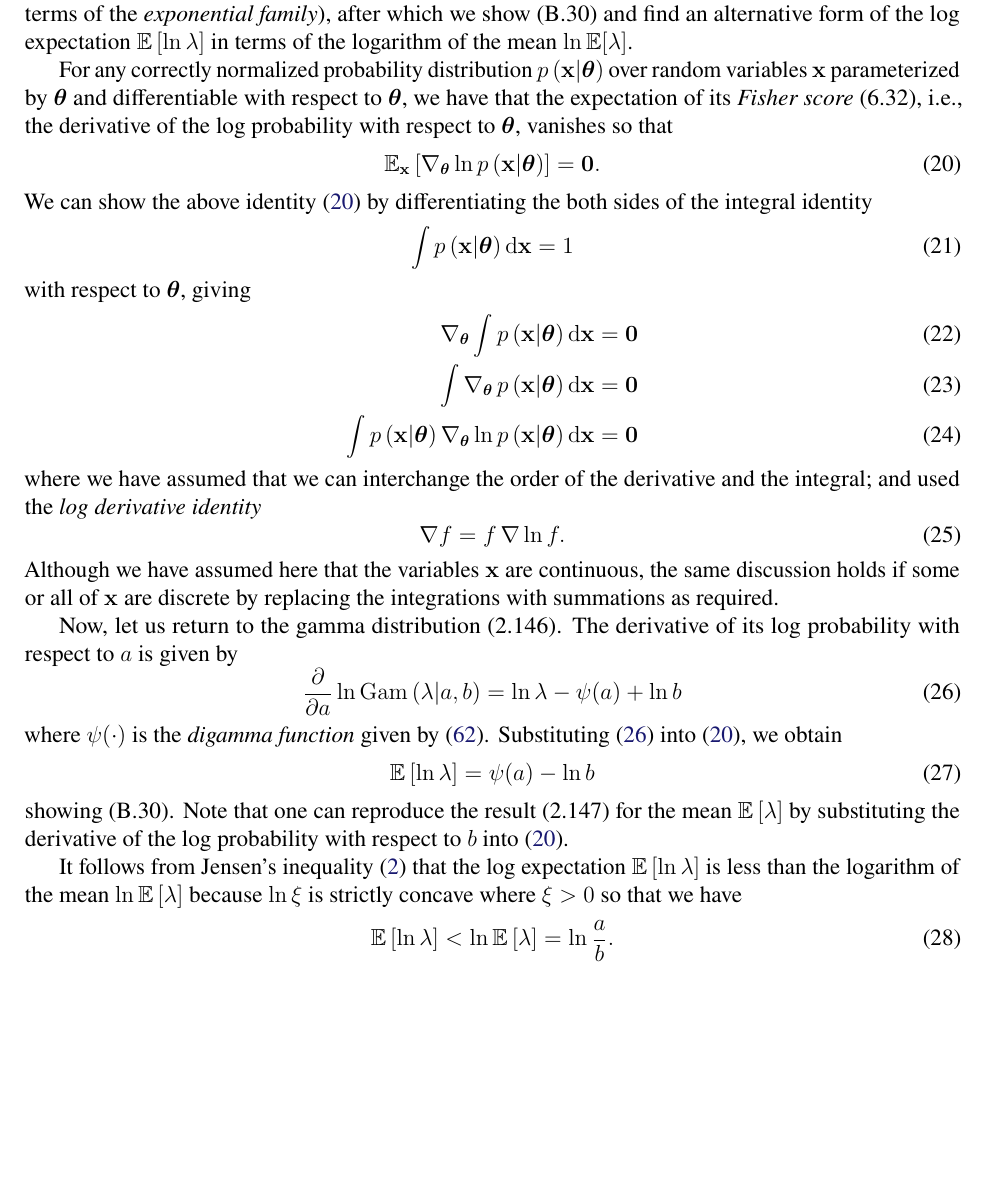
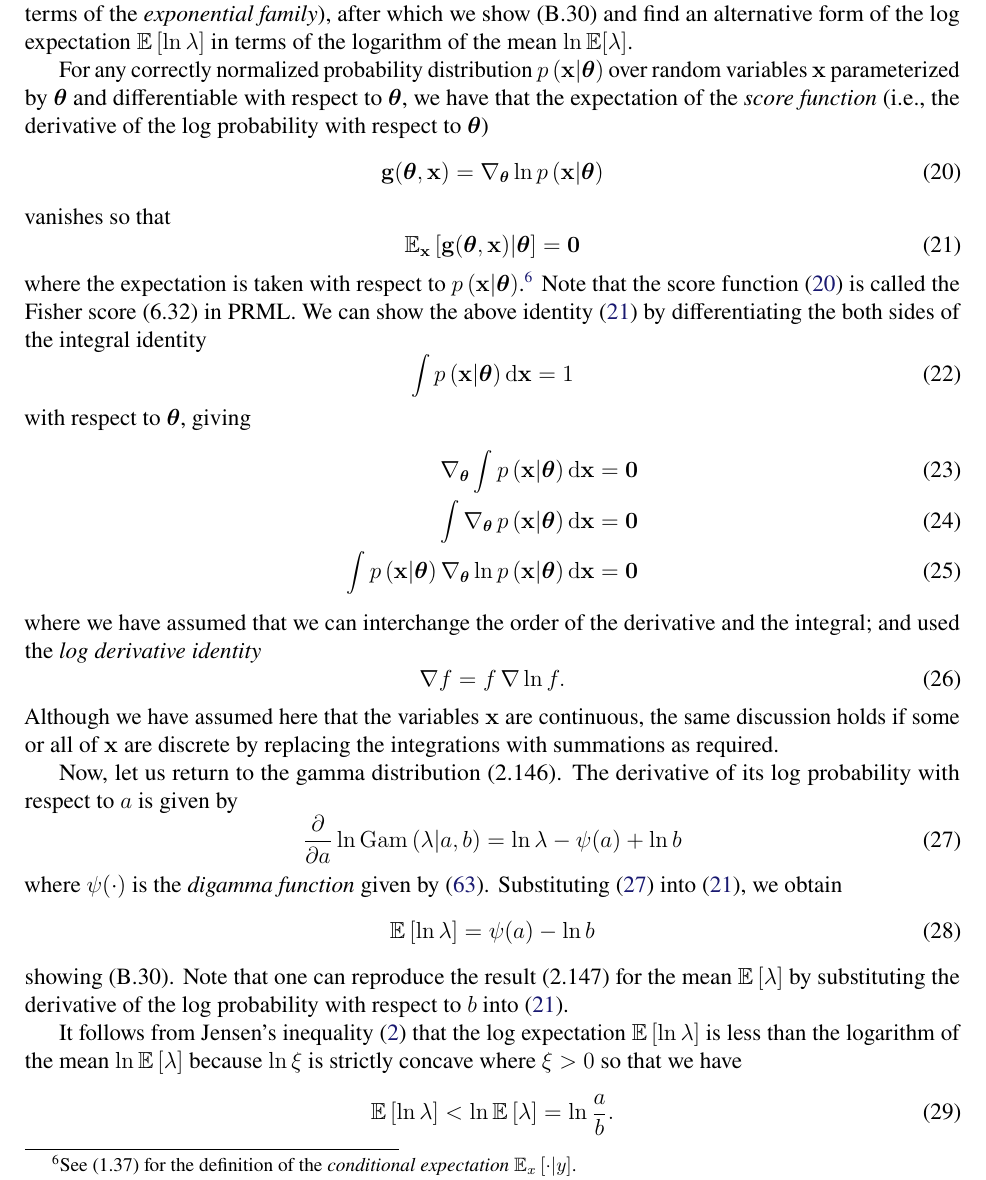
Before and after one commit to yousuketakada/prml_errata, a LaTeX document (prml_errata.tex): part of page 6 of 38 before the commit and part of page 6 of 39 after it, cut so that both start at the same text, the shorter picture padded with empty space. Compiled offline with pdfLaTeX.

Commit message:
Edit erratum for (2.147) and (2.148)

```diff
--- a/prml_errata.tex
+++ b/prml_errata.tex
@@ -466,17 +466,27 @@ in terms of the logarithm of the mean~$\ln\mathbb{E}[\lambda]$.
 For any correctly normalized probability distribution~$p\left(\mathbf{x}\middle|\bm{\theta}\right)$
 over random variables~$\mathbf{x}$
 parameterized by $\bm{\theta}$ and differentiable with respect to $\bm{\theta}$,
-we have that the expectation of its \emph{Fisher score}~(6.32),
-i.e., the derivative of the log probability with respect to $\bm{\theta}$,
+we have that the expectation of the \emph{score function}
+(i.e., the derivative of the log probability with respect to $\bm{\theta}$)
+\begin{equation}
+\mathbf{g}(\bm{\theta}, \mathbf{x}) =
+\nabla_{\bm{\theta}} \ln p\left(\mathbf{x}\middle|\bm{\theta}\right)
+\label{eq:score_function}
+\end{equation}
 vanishes so that
 \begin{equation}
 \mathbb{E}_{\mathbf{x}} \left[
-\nabla_{\bm{\theta}} \ln p\left(\mathbf{x}\middle|\bm{\theta}\right)
-\right]
-= \mathbf{0} .
-\label{eq:expected_fisher_score}
-\end{equation}
-We can show the above identity~\eqref{eq:expected_fisher_score}
+\mathbf{g}(\bm{\theta}, \mathbf{x})
+\middle|
+\bm{\theta} \right]
+= \mathbf{0}
+\label{eq:expected_score_function_vanishes}
+\end{equation}
+where the expectation is taken with respect to $p\left(\mathbf{x}\middle|\bm{\theta}\right)$.%
+\footnote{See (1.37) for the definition of
+the \emph{conditional expectation}~$\mathbb{E}_x \left[ \cdot \middle| y \right]$.}
+Note that the score function~\eqref{eq:score_function} is called the Fisher score~(6.32) in PRML.
+We can show the above identity~\eqref{eq:expected_score_function_vanishes}
 by differentiating the both sides of the integral identity
 \begin{equation}
 \int p\left(\mathbf{x}\middle|\bm{\theta}\right) \mathrm{d}\mathbf{x} = 1
@@ -509,7 +519,7 @@ The derivative of its log probability with respect to $a$ is given by
 \end{equation}
 where $\psi(\cdot)$ is the \emph{digamma function} given by \eqref{eq:digamma_function}.
 Substituting \eqref{eq:derivative_of_log_gamma_distribution_wrt_a} into
-\eqref{eq:expected_fisher_score},
+\eqref{eq:expected_score_function_vanishes},
 we obtain
 \begin{equation}
 \mathbb{E}\left[ \ln \lambda \right] = \psi(a) - \ln b
@@ -517,7 +527,7 @@ we obtain
 showing (B.30).
 Note that one can reproduce the result~(2.147) for the mean $\mathbb{E}\left[ \lambda \right]$
 by substituting the derivative of the log probability with respect to $b$
-into \eqref{eq:expected_fisher_score}.
+into \eqref{eq:expected_score_function_vanishes}.
 
 It follows from Jensen's inequality~\eqref{eq:Jensen_inequality_expectation_with_z} that
 the log expectation~$\mathbb{E}\left[ \ln \lambda \right]$ is less than
```
